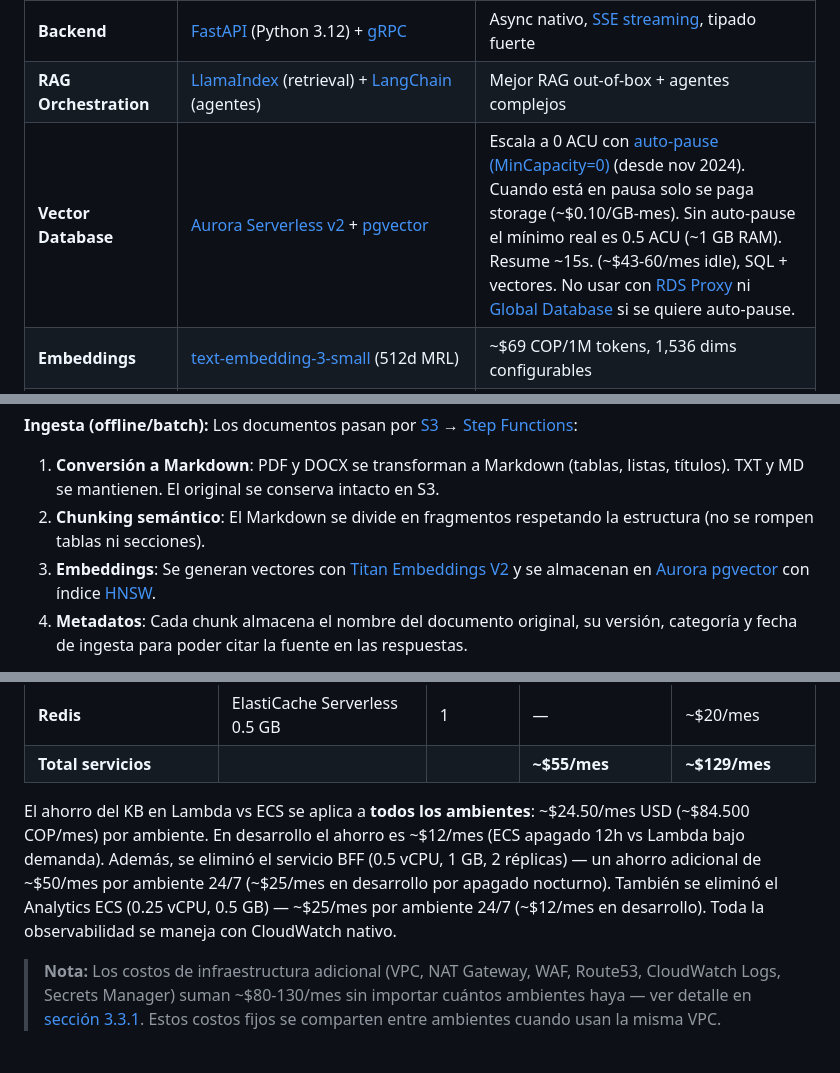
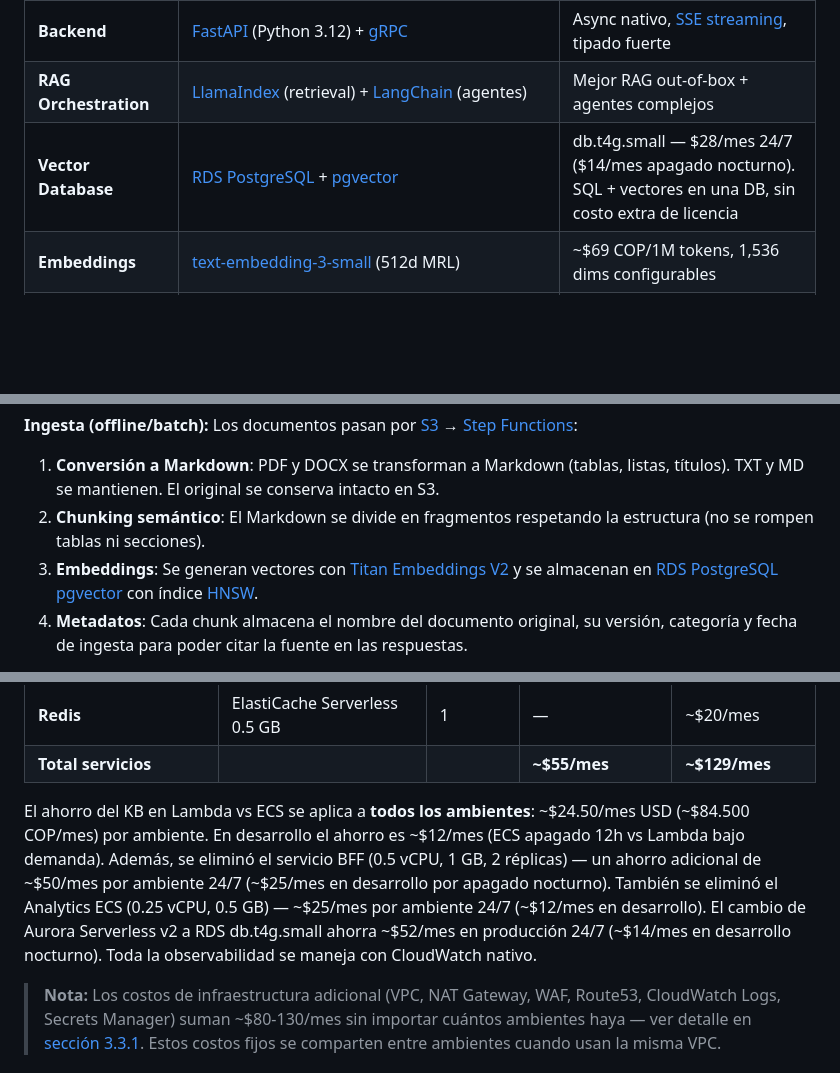
Before and after one commit to johnruedal96/capillas, a Markdown page: docs/propuesta_tecnologica.md, 3 parts joined by grey strips. GitHub-like rendering; blank space fills up the shorter version.

```diff
--- a/docs/propuesta_tecnologica.md
+++ b/docs/propuesta_tecnologica.md
@@ -36,7 +36,7 @@ Implementar un **Asistente Comercial Inteligente** basado en arquitectura RAG (R
 | **Autenticación** | [Amazon Cognito](https://docs.aws.amazon.com/cognito/latest/developerguide/what-is-amazon-cognito.html) + [OAuth 2.0](https://datatracker.ietf.org/doc/html/rfc6749) + [OIDC](https://openid.net/specs/openid-connect-core-1_0.html) + [PKCE](https://datatracker.ietf.org/doc/html/rfc7636) | 10K MAU gratis, MFA, SSO SAML/OIDC |
 | **Backend** | [FastAPI](https://fastapi.tiangolo.com/) (Python 3.12) + [gRPC](https://grpc.io/docs/) | Async nativo, [SSE streaming](https://developer.mozilla.org/en-US/docs/Web/API/Server-sent_events), tipado fuerte |
 | **RAG Orchestration** | [LlamaIndex](https://docs.llamaindex.ai/) (retrieval) + [LangChain](https://python.langchain.com/docs/) (agentes) | Mejor RAG out-of-box + agentes complejos |
-| **Vector Database** | [Aurora Serverless v2](https://docs.aws.amazon.com/AmazonRDS/latest/AuroraUserGuide/aurora-serverless-v2.html) + [pgvector](https://github.com/pgvector/pgvector) | Escala a 0 ACU con [auto-pause (MinCapacity=0)](https://docs.aws.amazon.com/AmazonRDS/latest/AuroraUserGuide/aurora-serverless-v2-auto-pause.html) (desde nov 2024). Cuando está en pausa solo se paga storage (~$0.10/GB-mes). Sin auto-pause el mínimo real es 0.5 ACU (~1 GB RAM). Resume ~15s. (~$43-60/mes idle), SQL + vectores. No usar con [RDS Proxy](https://docs.aws.amazon.com/AmazonRDS/latest/AuroraUserGuide/rds-proxy.html) ni [Global Database](https://docs.aws.amazon.com/AmazonRDS/latest/AuroraUserGuide/aurora-global-database.html) si se quiere auto-pause. |
+| **Vector Database** | [RDS PostgreSQL](https://docs.aws.amazon.com/AmazonRDS/latest/UserGuide/Welcome.html) + [pgvector](https://github.com/pgvector/pgvector) | db.t4g.small — $28/mes 24/7 ($14/mes apagado nocturno). SQL + vectores en una DB, sin costo extra de licencia |
 | **Embeddings** | [text-embedding-3-small](https://platform.openai.com/docs/guides/embeddings) (512d MRL) | ~$69 COP/1M tokens, 1,536 dims configurables |
 | **LLM Principal** | [Claude Sonnet 4.6](https://aws.amazon.com/bedrock/claude/) (Bedrock) | ~$10.350/$51.750 COP por MTok, 200K contexto |
 | **LLM Económico** | [Claude Haiku 4.5](https://aws.amazon.com/bedrock/claude/) (Bedrock) | ~$3.450/$17.250 COP por MTok, tareas simples alto volumen |
@@ -382,7 +382,7 @@ El pipeline RAG tiene dos flujos:
 **Ingesta (offline/batch):** Los documentos pasan por [S3](https://docs.aws.amazon.com/AmazonS3/latest/userguide/Welcome.html) → [Step Functions](https://docs.aws.amazon.com/step-functions/latest/dg/welcome.html):
 1. **Conversión a Markdown**: PDF y DOCX se transforman a Markdown (tablas, listas, títulos). TXT y MD se mantienen. El original se conserva intacto en S3.
 2. **Chunking semántico**: El Markdown se divide en fragmentos respetando la estructura (no se rompen tablas ni secciones).
-3. **Embeddings**: Se generan vectores con [Titan Embeddings V2](https://docs.aws.amazon.com/bedrock/latest/userguide/titan-embedding-models.html) y se almacenan en [Aurora](https://docs.aws.amazon.com/AmazonRDS/latest/AuroraUserGuide/aurora-serverless-v2.html) [pgvector](https://github.com/pgvector/pgvector) con índice [HNSW](https://github.com/pgvector/pgvector?tab=readme-ov-file#hnsw).
+3. **Embeddings**: Se generan vectores con [Titan Embeddings V2](https://docs.aws.amazon.com/bedrock/latest/userguide/titan-embedding-models.html) y se almacenan en [RDS PostgreSQL](https://docs.aws.amazon.com/AmazonRDS/latest/UserGuide/Welcome.html) [pgvector](https://github.com/pgvector/pgvector) con índice [HNSW](https://github.com/pgvector/pgvector?tab=readme-ov-file#hnsw).
 4. **Metadatos**: Cada chunk almacena el nombre del documento original, su versión, categoría y fecha de ingesta para poder citar la fuente en las respuestas.
 
 > **Costo del procesamiento de documentos:** El embedding de documentos es muy económico — [Titan Embeddings V2](https://docs.aws.amazon.com/bedrock/latest/userguide/titan-embedding-models.html) cuesta ~$0.00002/1K tokens. Un documento de 10 páginas (~30K tokens) cuesta ~$0.0006 (~$2 COP) en embeddings. Incluso con ciclos de prueba (subir → eliminar → re-subir), el costo es marginal. El procesamiento (Markdown, chunking) se ejecuta en [Lambda](https://docs.aws.amazon.com/lambda/latest/dg/welcome.html) y [Step Functions](https://docs.aws.amazon.com/step-functions/latest/dg/welcome.html) — también de costo despreciable (~$0.001 por documento). El plan Estándar incluye procesamiento de hasta **100 documentos/mes** (nuevos o actualizaciones) dentro de la mensualidad. Excesos se facturan a $5.000 COP por documento adicional.
@@ -551,7 +551,7 @@ El sistema tiene un **stack único** que se replica en todos los ambientes (desa
 | **Redis** | ElastiCache Serverless 0.5 GB | 1 | — | ~$20/mes |
 | **Total servicios** | | | **~$55/mes** | **~$129/mes** |
 
-El ahorro del KB en Lambda vs ECS se aplica a **todos los ambientes**: ~$24.50/mes USD (~$84.500 COP/mes) por ambiente. En desarrollo el ahorro es ~$12/mes (ECS apagado 12h vs Lambda bajo demanda). Además, se eliminó el servicio BFF (0.5 vCPU, 1 GB, 2 réplicas) — un ahorro adicional de ~$50/mes por ambiente 24/7 (~$25/mes en desarrollo por apagado nocturno). También se eliminó el Analytics ECS (0.25 vCPU, 0.5 GB) — ~$25/mes por ambiente 24/7 (~$12/mes en desarrollo). Toda la observabilidad se maneja con CloudWatch nativo.
+El ahorro del KB en Lambda vs ECS se aplica a **todos los ambientes**: ~$24.50/mes USD (~$84.500 COP/mes) por ambiente. En desarrollo el ahorro es ~$12/mes (ECS apagado 12h vs Lambda bajo demanda). Además, se eliminó el servicio BFF (0.5 vCPU, 1 GB, 2 réplicas) — un ahorro adicional de ~$50/mes por ambiente 24/7 (~$25/mes en desarrollo por apagado nocturno). También se eliminó el Analytics ECS (0.25 vCPU, 0.5 GB) — ~$25/mes por ambiente 24/7 (~$12/mes en desarrollo). El cambio de Aurora Serverless v2 a RDS db.t4g.small ahorra ~$52/mes en producción 24/7 (~$14/mes en desarrollo nocturno). Toda la observabilidad se maneja con CloudWatch nativo.
 
 > **Nota:** Los costos de infraestructura adicional (VPC, NAT Gateway, WAF, Route53, CloudWatch Logs, Secrets Manager) suman ~$80-130/mes sin importar cuántos ambientes haya — ver detalle en [sección 3.3.1](#331-servicios-aws-utilizados). Estos costos fijos se comparten entre ambientes cuando usan la misma VPC.
 
```
Also changed, not shown: other parts of docs/propuesta_tecnologica.md (+25 -26 lines).
